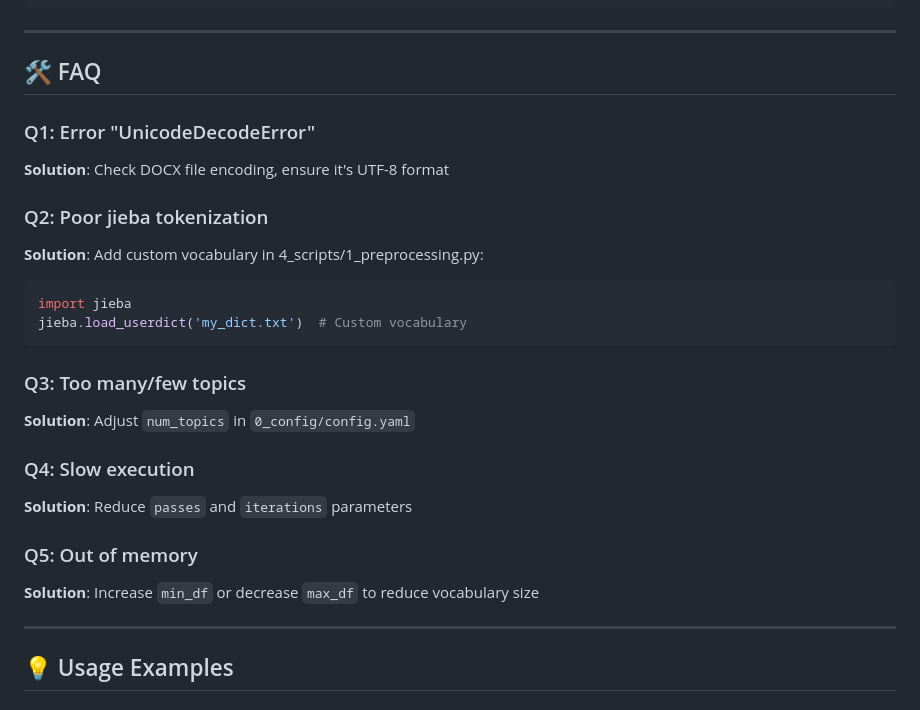
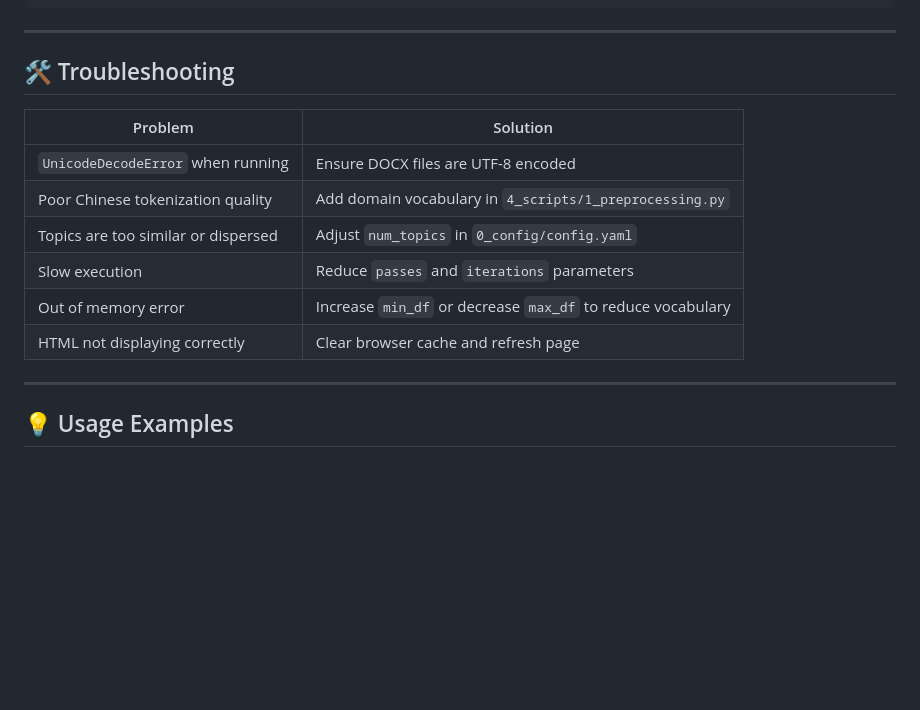
Before and after one commit to Yunzhi1211/LDA-Text-Analysis, a Markdown page: README.md, the part around one of its changes. Drawn GitHub-style; blank space fills up the shorter version.

````diff
--- a/README.md
+++ b/README.md
@@ -205,32 +205,16 @@ Results visualization
 
 ---
 
-## 🛠️ FAQ
+## 🛠️ Troubleshooting
 
-### Q1: Error "UnicodeDecodeError"
-
-**Solution**: Check DOCX file encoding, ensure it's UTF-8 format
-
-### Q2: Poor jieba tokenization
-
-**Solution**: Add custom vocabulary in 4_scripts/1_preprocessing.py:
-
-```python
-import jieba
-jieba.load_userdict('my_dict.txt')  # Custom vocabulary
-```
-
-### Q3: Too many/few topics
-
-**Solution**: Adjust `num_topics` in `0_config/config.yaml`
-
-### Q4: Slow execution
-
-**Solution**: Reduce `passes` and `iterations` parameters
-
-### Q5: Out of memory
-
-**Solution**: Increase `min_df` or decrease `max_df` to reduce vocabulary size
+| Problem | Solution |
+|---------|----------|
+| `UnicodeDecodeError` when running | Ensure DOCX files are UTF-8 encoded |
+| Poor Chinese tokenization quality | Add domain vocabulary in `4_scripts/1_preprocessing.py` |
+| Topics are too similar or dispersed | Adjust `num_topics` in `0_config/config.yaml` |
+| Slow execution | Reduce `passes` and `iterations` parameters |
+| Out of memory error | Increase `min_df` or decrease `max_df` to reduce vocabulary |
+| HTML not displaying correctly | Clear browser cache and refresh page |
 
 ---
 
````
Also changed, not shown: other parts of README.md (+29 -23 lines), README_zh.md (+36 -46 lines).
